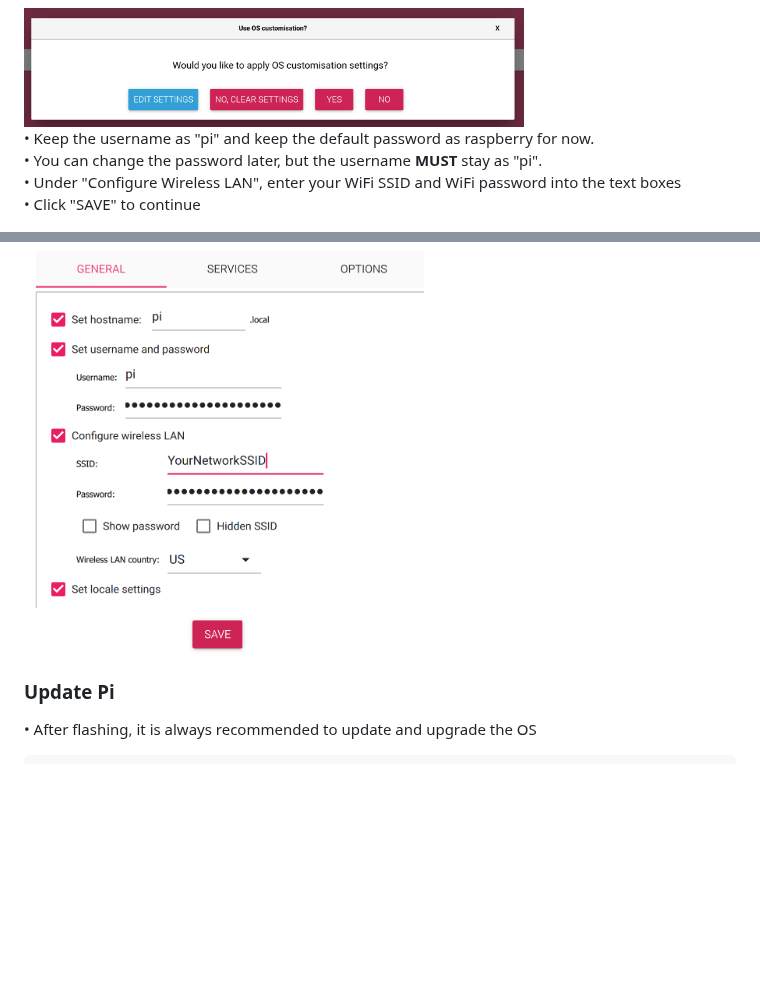
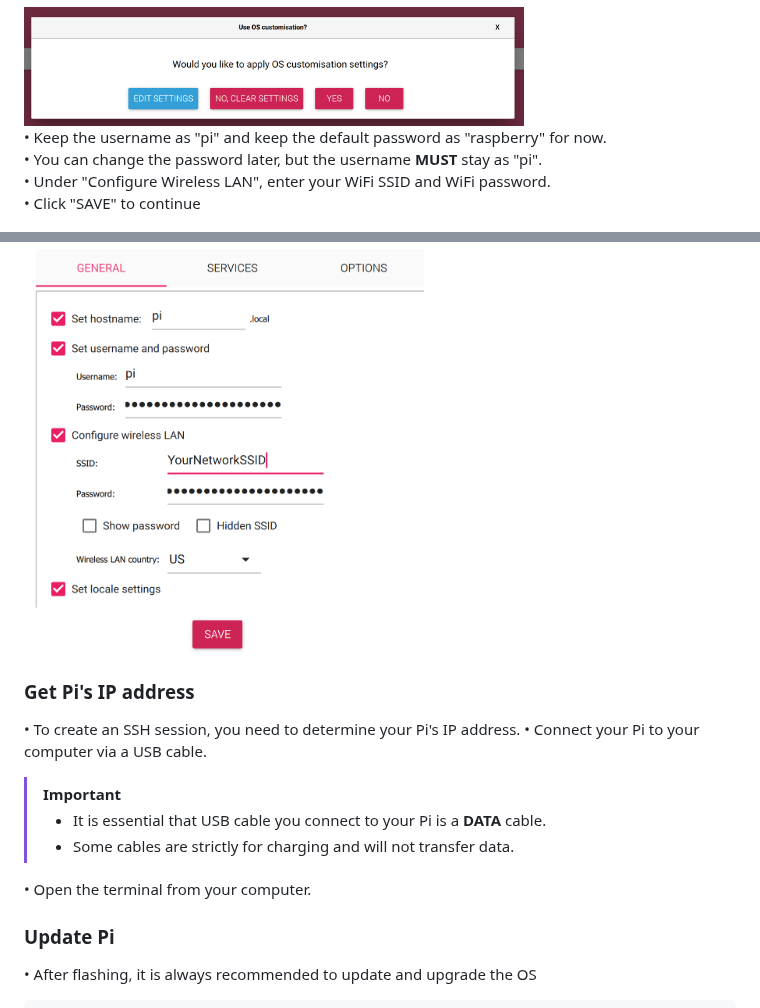
Before and after one commit to Yikes-Cyborg-Run/ePaper-Pi-Cam, a Markdown page: README.md, 2 parts joined by grey strips. Drawn GitHub-style; blank space fills up the shorter version.

```diff
--- a/README.md
+++ b/README.md
@@ -106,12 +106,22 @@ Buttons to loop through past photos.
 
 <img src='https://github.com/Yikes-Cyborg-Run/ePaper-Pi-Cam/blob/main/Resources/README_images/edit_custom_settings.png' width='500'>
 
-• Keep the username as "pi" and keep the default password as raspberry for now.
+• Keep the username as "pi" and keep the default password as "raspberry" for now.
 • You can change the password later, but the username **MUST** stay as "pi".
-• Under "Configure Wireless LAN", enter your WiFi SSID and WiFi password into the text boxes
+• Under "Configure Wireless LAN", enter your WiFi SSID and WiFi password.
 • Click "SAVE" to continue
 
 <img src='https://github.com/Yikes-Cyborg-Run/ePaper-Pi-Cam/blob/main/Resources/README_images/general_settings.png' width='400'>
+<br>
+
+### Get Pi's IP address
+• To create an SSH session, you need to determine your Pi's IP address.
+• Connect your Pi to your computer via a USB cable.
+> [!IMPORTANT]
+> * It is essential that USB cable you connect to your Pi is a **DATA** cable.
+> * Some cables are strictly for charging and will not transfer data.
+
+• Open the terminal from your computer.
 
 ### Update Pi
 • After flashing, it is always recommended to update and upgrade  the OS
```
